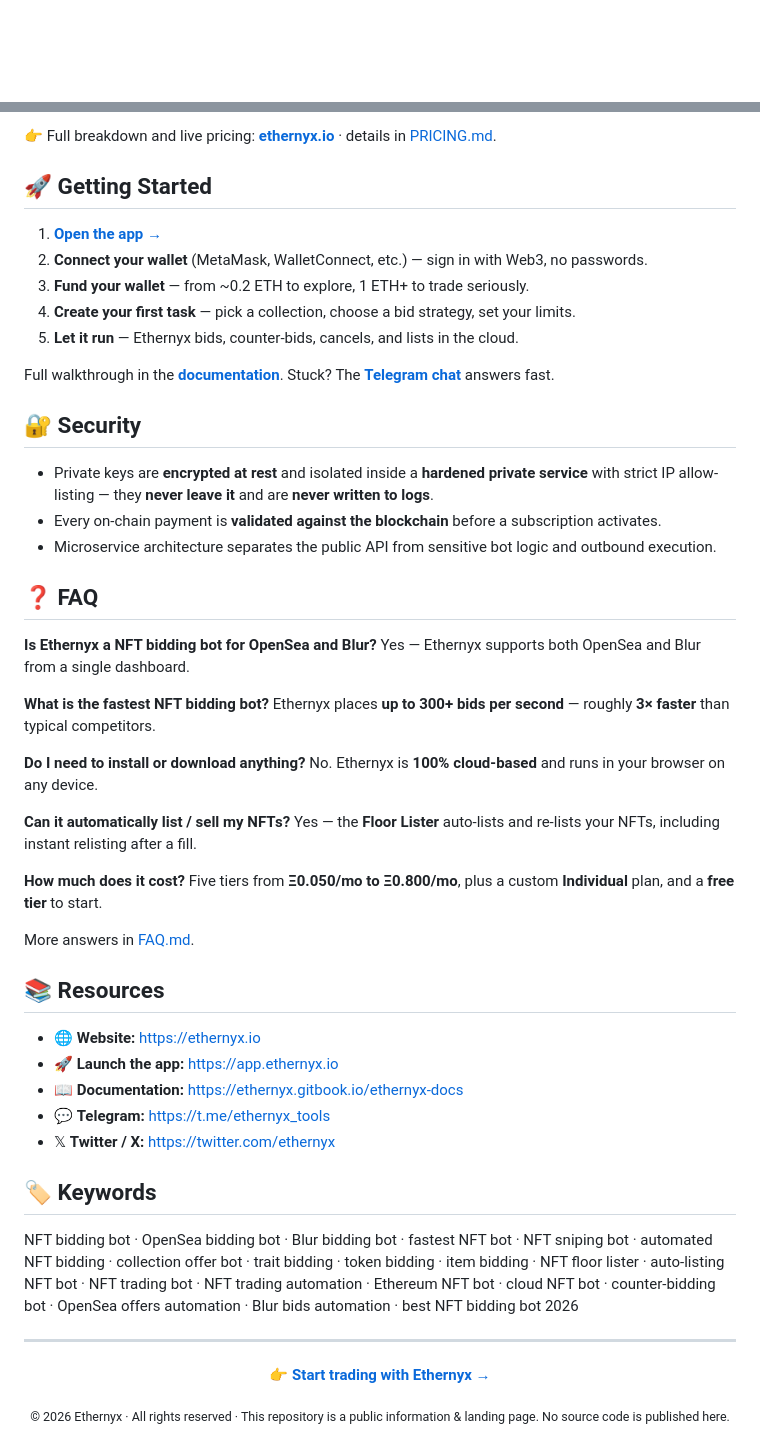
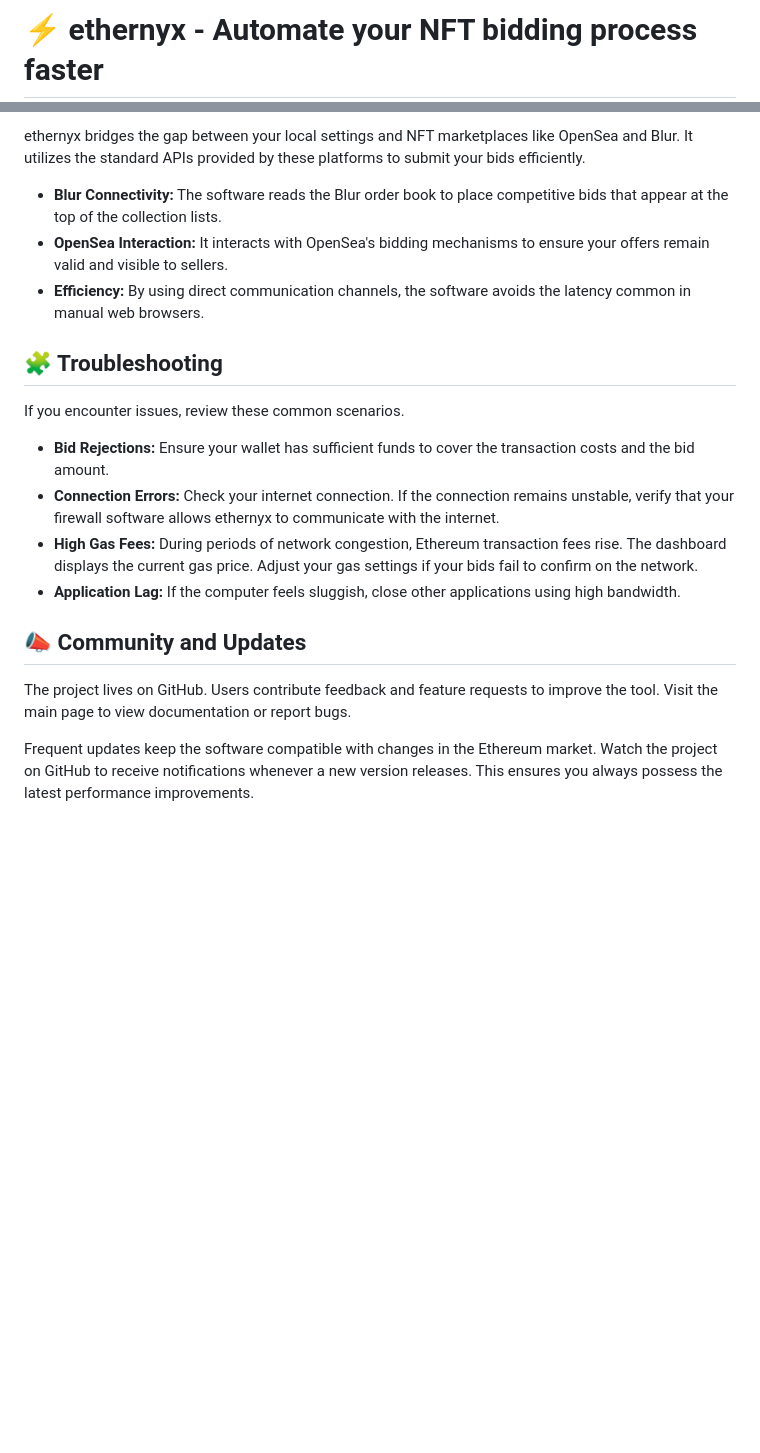
Before and after one commit to Enin9352/ethernyx, a Markdown page: README.md, 2 parts joined by grey strips. Rendered like a GitHub page; blank space fills up the shorter version.

```diff
--- a/README.md
+++ b/README.md
@@ -1,2 +1,2 @@
-<div align="center">
+# ⚡ ethernyx - Automate your NFT bidding process faster
 
@@ -68,67 +61,21 @@ Pay in **ETH**, monthly or annually (**save up to 45%** with annual billing). A
 
-👉 Full breakdown and live pricing: **[ethernyx.io](https://ethernyx.io)** · details in [PRICING.md](PRICING.md).
+ethernyx bridges the gap between your local settings and NFT marketplaces like OpenSea and Blur. It utilizes the standard APIs provided by these platforms to submit your bids efficiently.
 
-## 🚀 Getting Started
+*   **Blur Connectivity:** The software reads the Blur order book to place competitive bids that appear at the top of the collection lists.
+*   **OpenSea Interaction:** It interacts with OpenSea's bidding mechanisms to ensure your offers remain valid and visible to sellers.
+*   **Efficiency:** By using direct communication channels, the software avoids the latency common in manual web browsers.
 
-1. **[Open the app →](https://app.ethernyx.io)**
-2. **Connect your wallet** (MetaMask, WalletConnect, etc.) — sign in with Web3, no passwords.
-3. **Fund your wallet** — from ~0.2 ETH to explore, 1 ETH+ to trade seriously.
-4. **Create your first task** — pick a collection, choose a bid strategy, set your limits.
-5. **Let it run** — Ethernyx bids, counter-bids, cancels, and lists in the cloud.
+## 🧩 Troubleshooting
 
-Full walkthrough in the **[documentation](https://ethernyx.gitbook.io/ethernyx-docs)**. Stuck? The **[Telegram chat](https://t.me/ethernyx_tools)** answers fast.
+If you encounter issues, review these common scenarios.
 
-## 🔐 Security
+*   **Bid Rejections:** Ensure your wallet has sufficient funds to cover the transaction costs and the bid amount.
+*   **Connection Errors:** Check your internet connection. If the connection remains unstable, verify that your firewall software allows ethernyx to communicate with the internet.
+*   **High Gas Fees:** During periods of network congestion, Ethereum transaction fees rise. The dashboard displays the current gas price. Adjust your gas settings if your bids fail to confirm on the network.
+*   **Application Lag:** If the computer feels sluggish, close other applications using high bandwidth.
 
-- Private keys are **encrypted at rest** and isolated inside a **hardened private service** with strict IP allow-listing — they **never leave it** and are **never written to logs**.
-- Every on-chain payment is **validated against the blockchain** before a subscription activates.
-- Microservice architecture separates the public API from sensitive bot logic and outbound execution.
+## 📣 Community and Updates
 
-## ❓ FAQ
+The project lives on GitHub. Users contribute feedback and feature requests to improve the tool. Visit the main page to view documentation or report bugs.
 
-**Is Ethernyx a NFT bidding bot for OpenSea and Blur?**
-Yes — Ethernyx supports both OpenSea and Blur from a single dashboard.
-
-**What is the fastest NFT bidding bot?**
-Ethernyx places **up to 300+ bids per second** — roughly **3× faster** than typical competitors.
-
-**Do I need to install or download anything?**
-No. Ethernyx is **100% cloud-based** and runs in your browser on any device.
-
-**Can it automatically list / sell my NFTs?**
-Yes — the **Floor Lister** auto-lists and re-lists your NFTs, including instant relisting after a fill.
-
-**How much does it cost?**
-Five tiers from **Ξ0.050/mo to Ξ0.800/mo**, plus a custom **Individual** plan, and a **free tier** to start.
-
-More answers in [FAQ.md](FAQ.md).
-
-## 📚 Resources
-
-- 🌐 **Website:** https://ethernyx.io
-- 🚀 **Launch the app:** https://app.ethernyx.io
-- 📖 **Documentation:** https://ethernyx.gitbook.io/ethernyx-docs
-- 💬 **Telegram:** https://t.me/ethernyx_tools
-- 𝕏 **Twitter / X:** https://twitter.com/ethernyx
-
-## 🏷️ Keywords
-
-NFT bidding bot · OpenSea bidding bot · Blur bidding bot · fastest NFT bot · NFT sniping bot · automated NFT bidding · collection offer bot · trait bidding · token bidding · item bidding · NFT floor lister · auto-listing NFT bot · NFT trading bot · NFT trading automation · Ethereum NFT bot · cloud NFT bot · counter-bidding bot · OpenSea offers automation · Blur bids automation · best NFT bidding bot 2026
-
----
-
-<div align="center">
-
-**[👉 Start trading with Ethernyx →](https://app.ethernyx.io)**
-
-<sub>© 2026 Ethernyx · All rights reserved · This repository is a public information & landing page. No source code is published here.</sub>
-
-</div>
-
-<!--
-RU / Русский:
-Ethernyx — самый быстрый облачный бот для бидинга на NFT-маркетплейсах OpenSea и Blur.
-До 300+ ставок в секунду, мгновенный контр-биддинг, авто-отмена перебитых ставок,
-авто-листинг (Floor Lister). Коллекционный, трейт- и токен-биддинг. Без установки, в облаке.
-Тарифы от Ξ0.050/мес. Старт: https://app.ethernyx.io · Документация: https://ethernyx.gitbook.io/ethernyx-docs
--->
+Frequent updates keep the software compatible with changes in the Ethereum market. Watch the project on GitHub to receive notifications whenever a new version releases. This ensures you always possess the latest performance improvements.
```
Also changed, not shown: other parts of README.md (+39 -46 lines).
